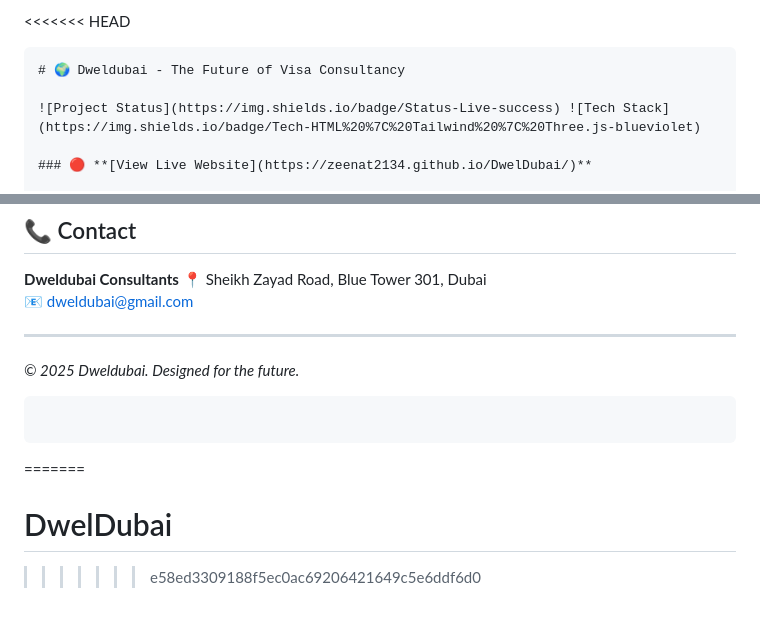
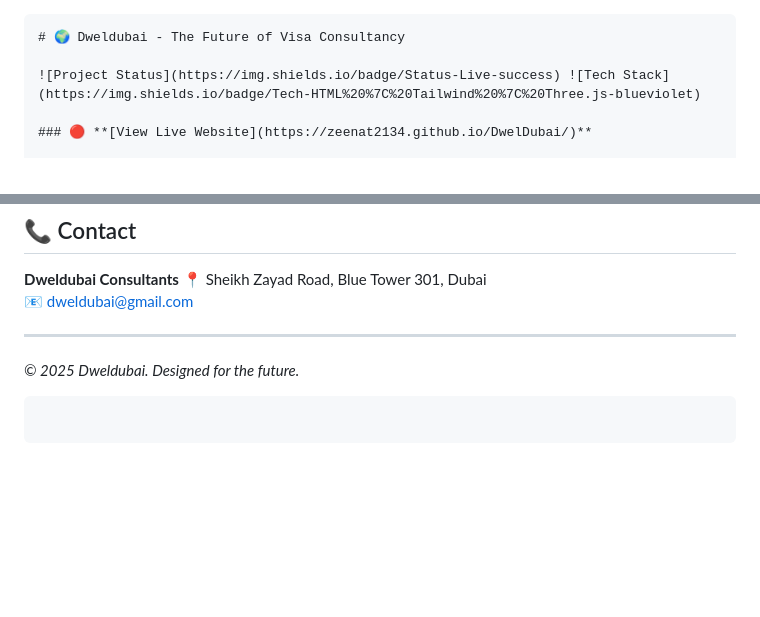
Before and after one commit to Zeenat2134/DwelDubai, a Markdown page: README.md, 2 parts joined by grey strips. Rendered like a GitHub page; blank space fills up the shorter version.

`````diff
--- a/README.md
+++ b/README.md
@@ -1,4 +1,3 @@
-<<<<<<< HEAD
 ````markdown
 # 🌍 Dweldubai - The Future of Visa Consultancy
 
@@ -104,6 +103,3 @@ Ensure a file named `Logo.jpg` is present in the root directory for the header l
 
 ```
 ```
-=======
-# DwelDubai
->>>>>>> e58ed3309188f5ec0ac69206421649c5e6ddf6d0
`````
